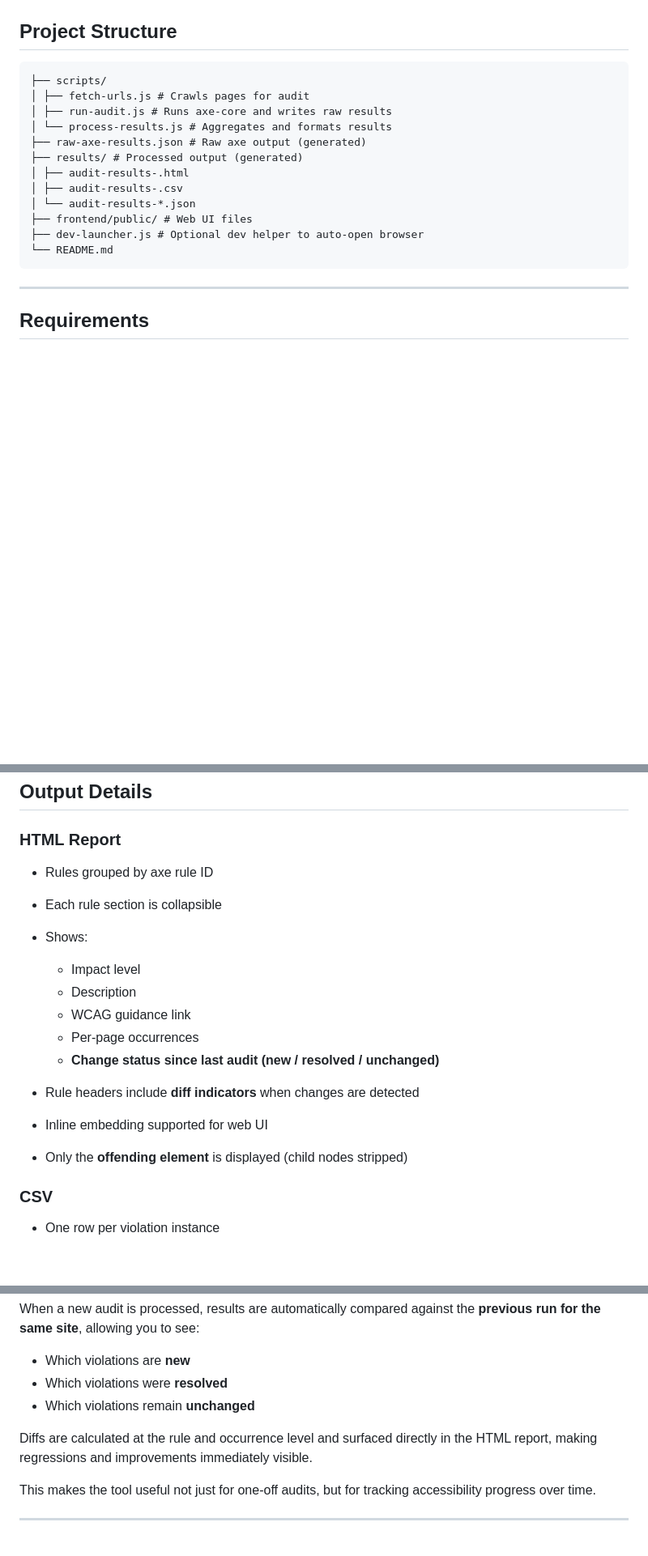
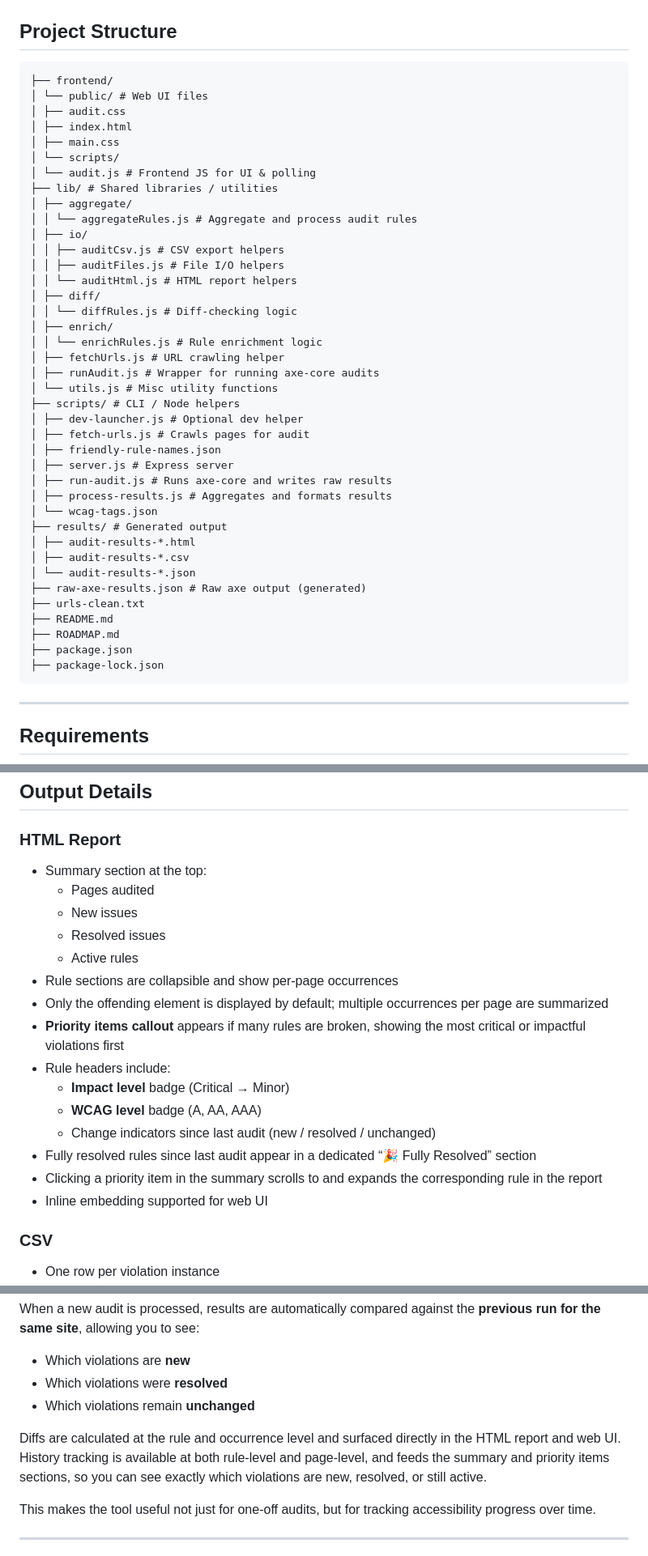
Before and after one commit to mkimmerle/accessibility-audit-tool, a Markdown page: README.md, 3 parts joined by grey strips. Shown at 81% size. Drawn GitHub-style; blank space fills up the shorter version.

````diff
--- a/README.md
+++ b/README.md
@@ -28,18 +28,45 @@ No dashboards, SaaS platforms, or magic abstractions. Just a simple goal:
 ## Project Structure
 
 ```
-├── scripts/
+├── frontend/
+│ └── public/ # Web UI files
+│ ├── audit.css
+│ ├── index.html
+│ ├── main.css
+│ └── scripts/
+│ └── audit.js # Frontend JS for UI & polling
+├── lib/ # Shared libraries / utilities
+│ ├── aggregate/
+│ │ └── aggregateRules.js # Aggregate and process audit rules
+│ ├── io/
+│ │ ├── auditCsv.js # CSV export helpers
+│ │ ├── auditFiles.js # File I/O helpers
+│ │ └── auditHtml.js # HTML report helpers
+│ ├── diff/
+│ │ └── diffRules.js # Diff-checking logic
+│ ├── enrich/
+│ │ └── enrichRules.js # Rule enrichment logic
+│ ├── fetchUrls.js # URL crawling helper
+│ ├── runAudit.js # Wrapper for running axe-core audits
+│ └── utils.js # Misc utility functions
+├── scripts/ # CLI / Node helpers
+│ ├── dev-launcher.js # Optional dev helper
 │ ├── fetch-urls.js # Crawls pages for audit
+│ ├── friendly-rule-names.json
+│ ├── server.js # Express server
 │ ├── run-audit.js # Runs axe-core and writes raw results
-│ └── process-results.js # Aggregates and formats results
+│ ├── process-results.js # Aggregates and formats results
+│ └── wcag-tags.json
+├── results/ # Generated output
+│ ├── audit-results-*.html
+│ ├── audit-results-*.csv
+│ └── audit-results-*.json
 ├── raw-axe-results.json # Raw axe output (generated)
-├── results/ # Processed output (generated)
-│ ├── audit-results-.html
-│ ├── audit-results-.csv
-│ └── audit-results-*.json
-├── frontend/public/ # Web UI files
-├── dev-launcher.js # Optional dev helper to auto-open browser
-└── README.md
+├── urls-clean.txt
+├── README.md
+├── ROADMAP.md
+├── package.json
+├── package-lock.json
 ```
 
 ---
@@ -108,19 +135,21 @@ npm run audit
 
 ### HTML Report
 
-* Rules grouped by axe rule ID
-* Each rule section is collapsible
-* Shows:
-
-  * Impact level
-  * Description
-  * WCAG guidance link
-  * Per-page occurrences
-  * **Change status since last audit (new / resolved / unchanged)**
-
-* Rule headers include **diff indicators** when changes are detected
+* Summary section at the top:
+  * Pages audited
+  * New issues
+  * Resolved issues
+  * Active rules
+* Rule sections are collapsible and show per-page occurrences
+* Only the offending element is displayed by default; multiple occurrences per page are summarized
+* **Priority items callout** appears if many rules are broken, showing the most critical or impactful violations first
+* Rule headers include:
+  * **Impact level** badge (Critical → Minor)
+  * **WCAG level** badge (A, AA, AAA)
+  * Change indicators since last audit (new / resolved / unchanged)
+* Fully resolved rules since last audit appear in a dedicated “🎉 Fully Resolved” section
+* Clicking a priority item in the summary scrolls to and expands the corresponding rule in the report
 * Inline embedding supported for web UI
-* Only the **offending element** is displayed (child nodes stripped)
 
 ### CSV
 
@@ -145,9 +174,9 @@ against the **previous run for the same site**, allowing you to see:
 - Which violations were **resolved**
 - Which violations remain **unchanged**
 
-Diffs are calculated at the rule and occurrence level and surfaced
-directly in the HTML report, making regressions and improvements
-immediately visible.
+Diffs are calculated at the rule and occurrence level and surfaced directly in the HTML report
+and web UI. History tracking is available at both rule-level and page-level, and feeds the summary
+and priority items sections, so you can see exactly which violations are new, resolved, or still active.
 
 This makes the tool useful not just for one-off audits, but for
 tracking accessibility progress over time.
````
